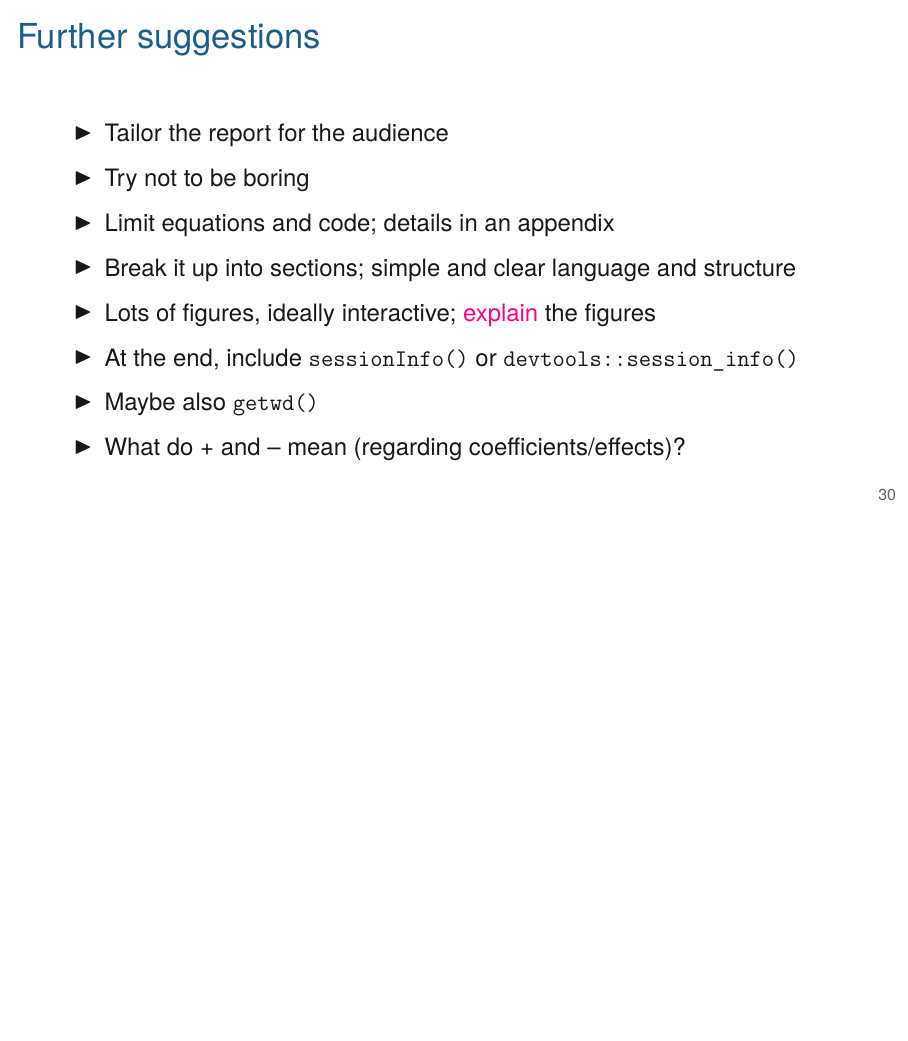
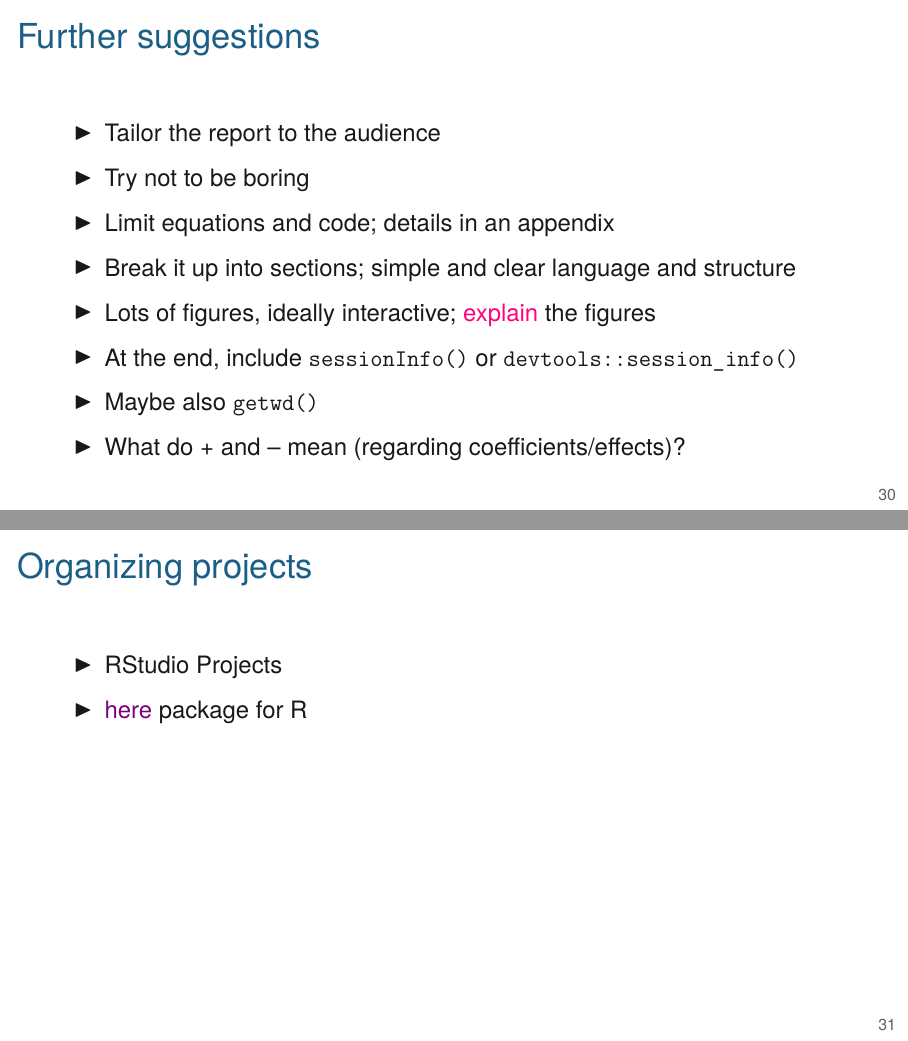
Before and after one commit to kbroman/AdvData, LaTeX slides (04_rmarkdown/04_rmarkdown.tex): page 37 of 37 before the commit and pages 37 and 38 of 38 after it, the two joined at a grey line, the shorter picture padded with empty space. Compiled offline with XeLaTeX.

Commit message:
Lec 4: Organizing projects for Rmd

```diff
--- a/04_rmarkdown/04_rmarkdown.tex
+++ b/04_rmarkdown/04_rmarkdown.tex
@@ -1056,7 +1056,7 @@ Focus your compulsive behavior on things that matter.
 \begin{frame}[c,fragile]{Further suggestions}
 
   \bbi
-\item Tailor the report for the audience
+\item Tailor the report to the audience
 \item Try not to be boring
 \item Limit equations and code; details in an appendix
 \item Break it up into sections; simple and clear language and structure
@@ -1071,4 +1071,15 @@ Focus your compulsive behavior on things that matter.
 
 
 
+\begin{frame}{Organizing projects}
+
+
+  \bbi
+\item RStudio Projects
+\item \href{https://here.r-lib.org/}{here} package for R
+  \ei
+
+\end{frame}
+
+
 \end{document}
```
